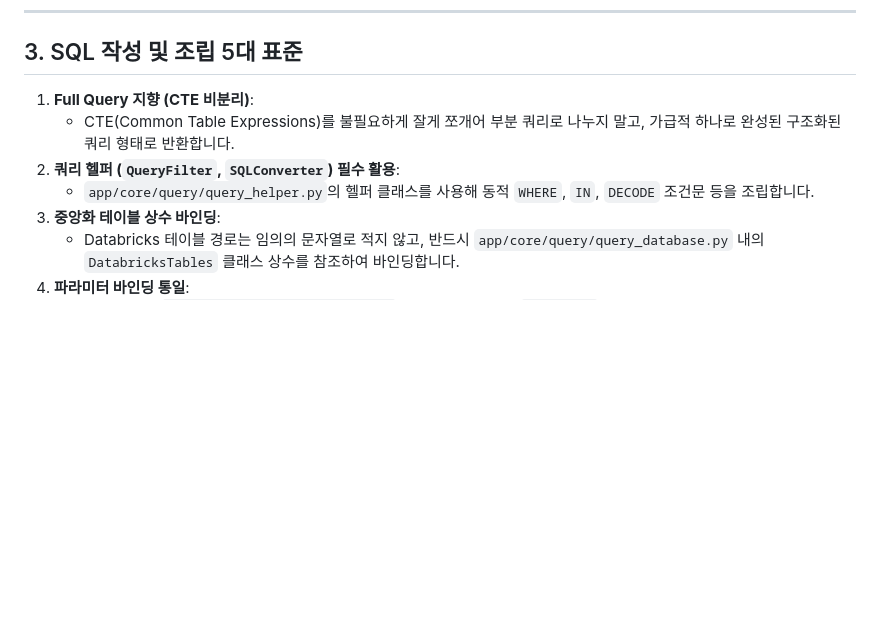
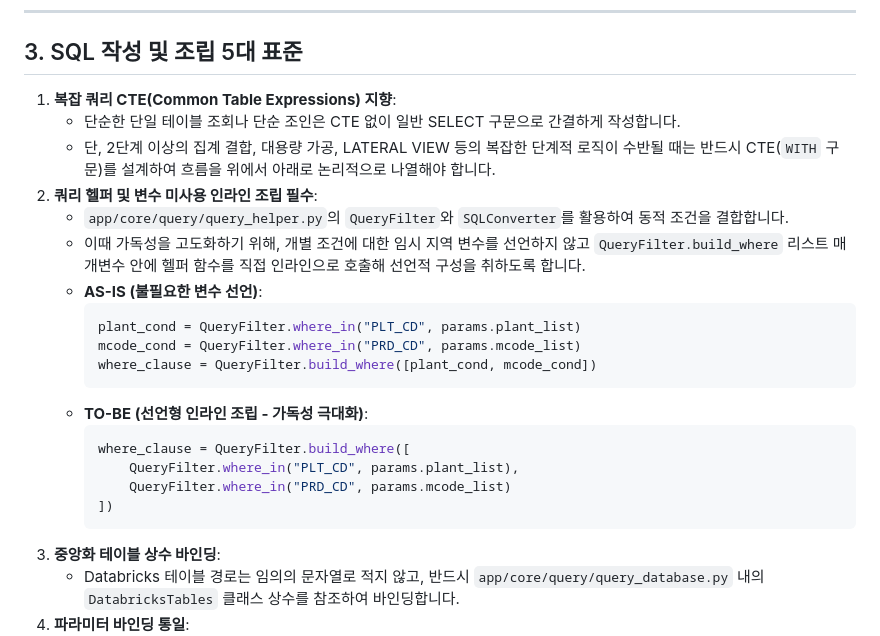
Before and after one commit to jumasi-34/intelligence, a Markdown page: rules/L3-query.md, the part around one of its changes. Rendered like a GitHub page; blank space fills up the shorter version.

````diff
--- a/rules/L3-query.md
+++ b/rules/L3-query.md
@@ -23,10 +23,25 @@
 ---
 
 ## 3. SQL 작성 및 조립 5대 표준
-1. **Full Query 지향 (CTE 비분리)**:
-   - CTE(Common Table Expressions)를 불필요하게 잘게 쪼개어 부분 쿼리로 나누지 말고, 가급적 하나로 완성된 구조화된 쿼리 형태로 반환합니다.
-2. **쿼리 헬퍼 (`QueryFilter`, `SQLConverter`) 필수 활용**:
-   - `app/core/query/query_helper.py`의 헬퍼 클래스를 사용해 동적 `WHERE`, `IN`, `DECODE` 조건문 등을 조립합니다.
+1. **복잡 쿼리 CTE(Common Table Expressions) 지향**:
+   - 단순한 단일 테이블 조회나 단순 조인은 CTE 없이 일반 SELECT 구문으로 간결하게 작성합니다.
+   - 단, 2단계 이상의 집계 결합, 대용량 가공, LATERAL VIEW 등의 복잡한 단계적 로직이 수반될 때는 반드시 CTE(`WITH` 구문)를 설계하여 흐름을 위에서 아래로 논리적으로 나열해야 합니다.
+2. **쿼리 헬퍼 및 변수 미사용 인라인 조립 필수**:
+   - `app/core/query/query_helper.py`의 `QueryFilter`와 `SQLConverter`를 활용하여 동적 조건을 결합합니다.
+   - 이때 가독성을 고도화하기 위해, 개별 조건에 대한 임시 지역 변수를 선언하지 않고 `QueryFilter.build_where` 리스트 매개변수 안에 헬퍼 함수를 직접 인라인으로 호출해 선언적 구성을 취하도록 합니다.
+   - **AS-IS (불필요한 변수 선언)**:
+     ```python
+     plant_cond = QueryFilter.where_in("PLT_CD", params.plant_list)
+     mcode_cond = QueryFilter.where_in("PRD_CD", params.mcode_list)
+     where_clause = QueryFilter.build_where([plant_cond, mcode_cond])
+     ```
+   - **TO-BE (선언형 인라인 조립 - 가독성 극대화)**:
+     ```python
+     where_clause = QueryFilter.build_where([
+         QueryFilter.where_in("PLT_CD", params.plant_list),
+         QueryFilter.where_in("PRD_CD", params.mcode_list)
+     ])
+     ```
 3. **중앙화 테이블 상수 바인딩**:
    - Databricks 테이블 경로는 임의의 문자열로 적지 않고, 반드시 `app/core/query/query_database.py` 내의 `DatabricksTables` 클래스 상수를 참조하여 바인딩합니다.
 4. **파라미터 바인딩 통일**:
````
Also changed, not shown: other parts of rules/L3-query.md (+45 -2 lines).
